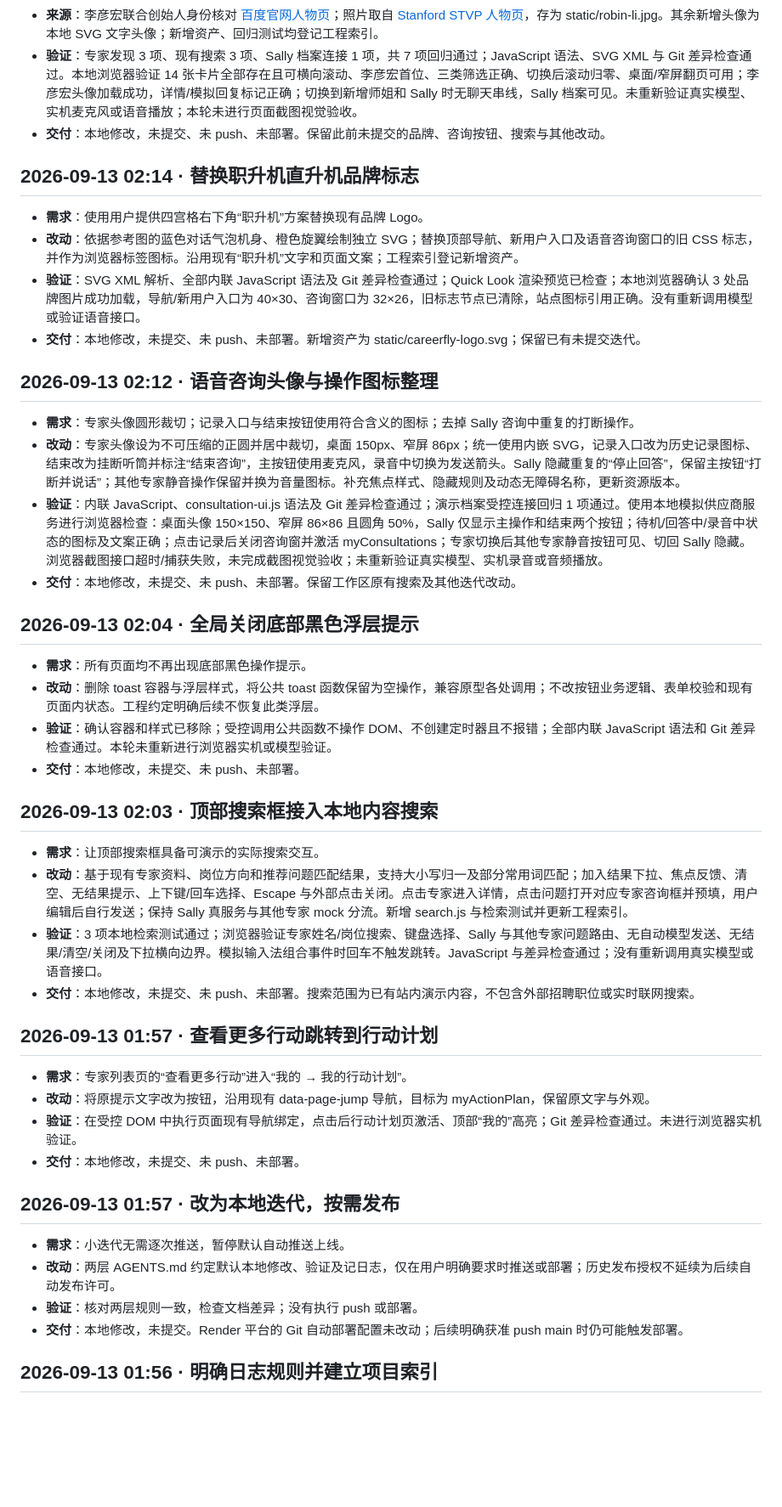
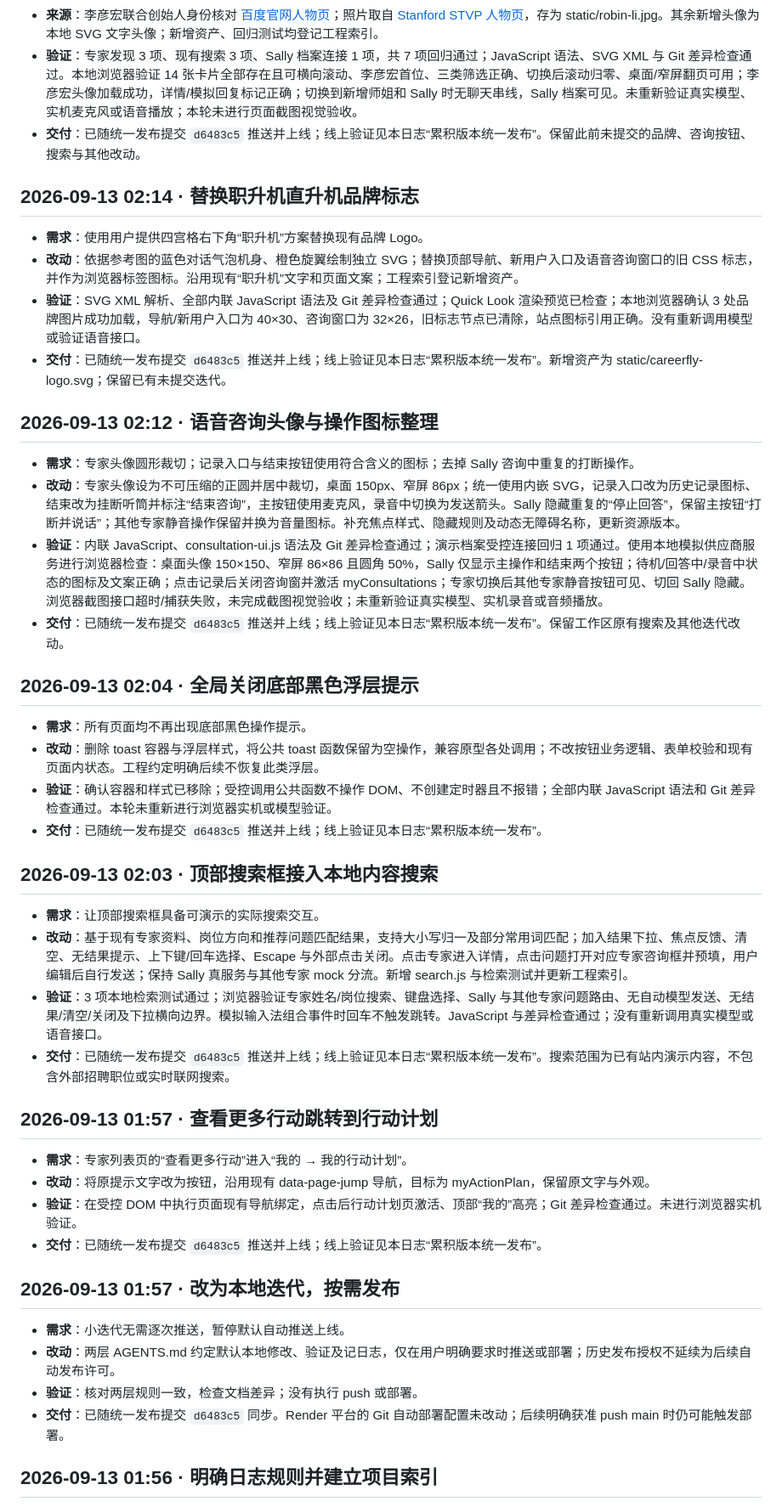
Before and after one commit to Arianator-SalD/zhishengji, a Markdown page: 迭代日志.md, the part around one of its changes. Shown at 85% size. Drawn GitHub-style; blank space fills up the shorter version.

Commit message:
记录累积版本上线核对结果 [skip render]
Co-Authored-By: Codex <noreply@openai.com>

```diff
--- a/迭代日志.md
+++ b/迭代日志.md
@@ -46,49 +48,49 @@
 - **Demo 内容**：新增角色分别提供简介、独立头像、5 个推荐问题与模拟回复。李彦宏不显示认证标记，详情、开场和回答注明未获本人授权、非本人观点，避免把演示话题当作本人原话；另外 3 位为明确标注的虚构角色。新角色沿用 mock，未接入新模型或伪造真实入驻。
 - **来源**：李彦宏联合创始人身份核对 [百度官网人物页](https://ir.baidu.com/management/robin-li)；照片取自 [Stanford STVP 人物页](https://stvp.stanford.edu/people/robin-li)，存为 static/robin-li.jpg。其余新增头像为本地 SVG 文字头像；新增资产、回归测试均登记工程索引。
 - **验证**：专家发现 3 项、现有搜索 3 项、Sally 档案连接 1 项，共 7 项回归通过；JavaScript 语法、SVG XML 与 Git 差异检查通过。本地浏览器验证 14 张卡片全部存在且可横向滚动、李彦宏首位、三类筛选正确、切换后滚动归零、桌面/窄屏翻页可用；李彦宏头像加载成功，详情/模拟回复标记正确；切换到新增师姐和 Sally 时无聊天串线，Sally 档案可见。未重新验证真实模型、实机麦克风或语音播放；本轮未进行页面截图视觉验收。
-- **交付**：本地修改，未提交、未 push、未部署。保留此前未提交的品牌、咨询按钮、搜索与其他改动。
+- **交付**：已随统一发布提交 `d6483c5` 推送并上线；线上验证见本日志“累积版本统一发布”。保留此前未提交的品牌、咨询按钮、搜索与其他改动。
 
 ## 2026-09-13 02:14 · 替换职升机直升机品牌标志
 
 - **需求**：使用用户提供四宫格右下角“职升机”方案替换现有品牌 Logo。
 - **改动**：依据参考图的蓝色对话气泡机身、橙色旋翼绘制独立 SVG；替换顶部导航、新用户入口及语音咨询窗口的旧 CSS 标志，并作为浏览器标签图标。沿用现有“职升机”文字和页面文案；工程索引登记新增资产。
 - **验证**：SVG XML 解析、全部内联 JavaScript 语法及 Git 差异检查通过；Quick Look 渲染预览已检查；本地浏览器确认 3 处品牌图片成功加载，导航/新用户入口为 40×30、咨询窗口为 32×26，旧标志节点已清除，站点图标引用正确。没有重新调用模型或验证语音接口。
-- **交付**：本地修改，未提交、未 push、未部署。新增资产为 static/careerfly-logo.svg；保留已有未提交迭代。
+- **交付**：已随统一发布提交 `d6483c5` 推送并上线；线上验证见本日志“累积版本统一发布”。新增资产为 static/careerfly-logo.svg；保留已有未提交迭代。
 
 ## 2026-09-13 02:12 · 语音咨询头像与操作图标整理
 
 - **需求**：专家头像圆形裁切；记录入口与结束按钮使用符合含义的图标；去掉 Sally 咨询中重复的打断操作。
 - **改动**：专家头像设为不可压缩的正圆并居中裁切，桌面 150px、窄屏 86px；统一使用内嵌 SVG，记录入口改为历史记录图标、结束改为挂断听筒并标注“结束咨询”，主按钮使用麦克风，录音中切换为发送箭头。Sally 隐藏重复的“停止回答”，保留主按钮“打断并说话”；其他专家静音操作保留并换为音量图标。补充焦点样式、隐藏规则及动态无障碍名称，更新资源版本。
 - **验证**：内联 JavaScript、consultation-ui.js 语法及 Git 差异检查通过；演示档案受控连接回归 1 项通过。使用本地模拟供应商服务进行浏览器检查：桌面头像 150×150、窄屏 86×86 且圆角 50%，Sally 仅显示主操作和结束两个按钮；待机/回答中/录音中状态的图标及文案正确；点击记录后关闭咨询窗并激活 myConsultations；专家切换后其他专家静音按钮可见、切回 Sally 隐藏。浏览器截图接口超时/捕获失败，未完成截图视觉验收；未重新验证真实模型、实机录音或音频播放。
-- **交付**：本地修改，未提交、未 push、未部署。保留工作区原有搜索及其他迭代改动。
+- **交付**：已随统一发布提交 `d6483c5` 推送并上线；线上验证见本日志“累积版本统一发布”。保留工作区原有搜索及其他迭代改动。
 
 ## 2026-09-13 02:04 · 全局关闭底部黑色浮层提示
 
 - **需求**：所有页面均不再出现底部黑色操作提示。
 - **改动**：删除 toast 容器与浮层样式，将公共 toast 函数保留为空操作，兼容原型各处调用；不改按钮业务逻辑、表单校验和现有页面内状态。工程约定明确后续不恢复此类浮层。
 - **验证**：确认容器和样式已移除；受控调用公共函数不操作 DOM、不创建定时器且不报错；全部内联 JavaScript 语法和 Git 差异检查通过。本轮未重新进行浏览器实机或模型验证。
-- **交付**：本地修改，未提交、未 push、未部署。
+- **交付**：已随统一发布提交 `d6483c5` 推送并上线；线上验证见本日志“累积版本统一发布”。
 
 ## 2026-09-13 02:03 · 顶部搜索框接入本地内容搜索
 
 - **需求**：让顶部搜索框具备可演示的实际搜索交互。
 - **改动**：基于现有专家资料、岗位方向和推荐问题匹配结果，支持大小写归一及部分常用词匹配；加入结果下拉、焦点反馈、清空、无结果提示、上下键/回车选择、Escape 与外部点击关闭。点击专家进入详情，点击问题打开对应专家咨询框并预填，用户编辑后自行发送；保持 Sally 真服务与其他专家 mock 分流。新增 search.js 与检索测试并更新工程索引。
 - **验证**：3 项本地检索测试通过；浏览器验证专家姓名/岗位搜索、键盘选择、Sally 与其他专家问题路由、无自动模型发送、无结果/清空/关闭及下拉横向边界。模拟输入法组合事件时回车不触发跳转。JavaScript 与差异检查通过；没有重新调用真实模型或语音接口。
-- **交付**：本地修改，未提交、未 push、未部署。搜索范围为已有站内演示内容，不包含外部招聘职位或实时联网搜索。
+- **交付**：已随统一发布提交 `d6483c5` 推送并上线；线上验证见本日志“累积版本统一发布”。搜索范围为已有站内演示内容，不包含外部招聘职位或实时联网搜索。
 
 ## 2026-09-13 01:57 · 查看更多行动跳转到行动计划
 
 - **需求**：专家列表页的“查看更多行动”进入“我的 → 我的行动计划”。
 - **改动**：将原提示文字改为按钮，沿用现有 data-page-jump 导航，目标为 myActionPlan，保留原文字与外观。
 - **验证**：在受控 DOM 中执行页面现有导航绑定，点击后行动计划页激活、顶部“我的”高亮；Git 差异检查通过。未进行浏览器实机验证。
-- **交付**：本地修改，未提交、未 push、未部署。
+- **交付**：已随统一发布提交 `d6483c5` 推送并上线；线上验证见本日志“累积版本统一发布”。
 
 ## 2026-09-13 01:57 · 改为本地迭代，按需发布
 
 - **需求**：小迭代无需逐次推送，暂停默认自动推送上线。
 - **改动**：两层 AGENTS.md 约定默认本地修改、验证及记日志，仅在用户明确要求时推送或部署；历史发布授权不延续为后续自动发布许可。
 - **验证**：核对两层规则一致，检查文档差异；没有执行 push 或部署。
-- **交付**：本地修改，未提交。Render 平台的 Git 自动部署配置未改动；后续明确获准 push main 时仍可能触发部署。
+- **交付**：已随统一发布提交 `d6483c5` 同步。Render 平台的 Git 自动部署配置未改动；后续明确获准 push main 时仍可能触发部署。
 
 ## 2026-09-13 01:56 · 明确日志规则并建立项目索引
 
```
Also changed, not shown: other parts of 迭代日志.md (+3 -1 lines).
